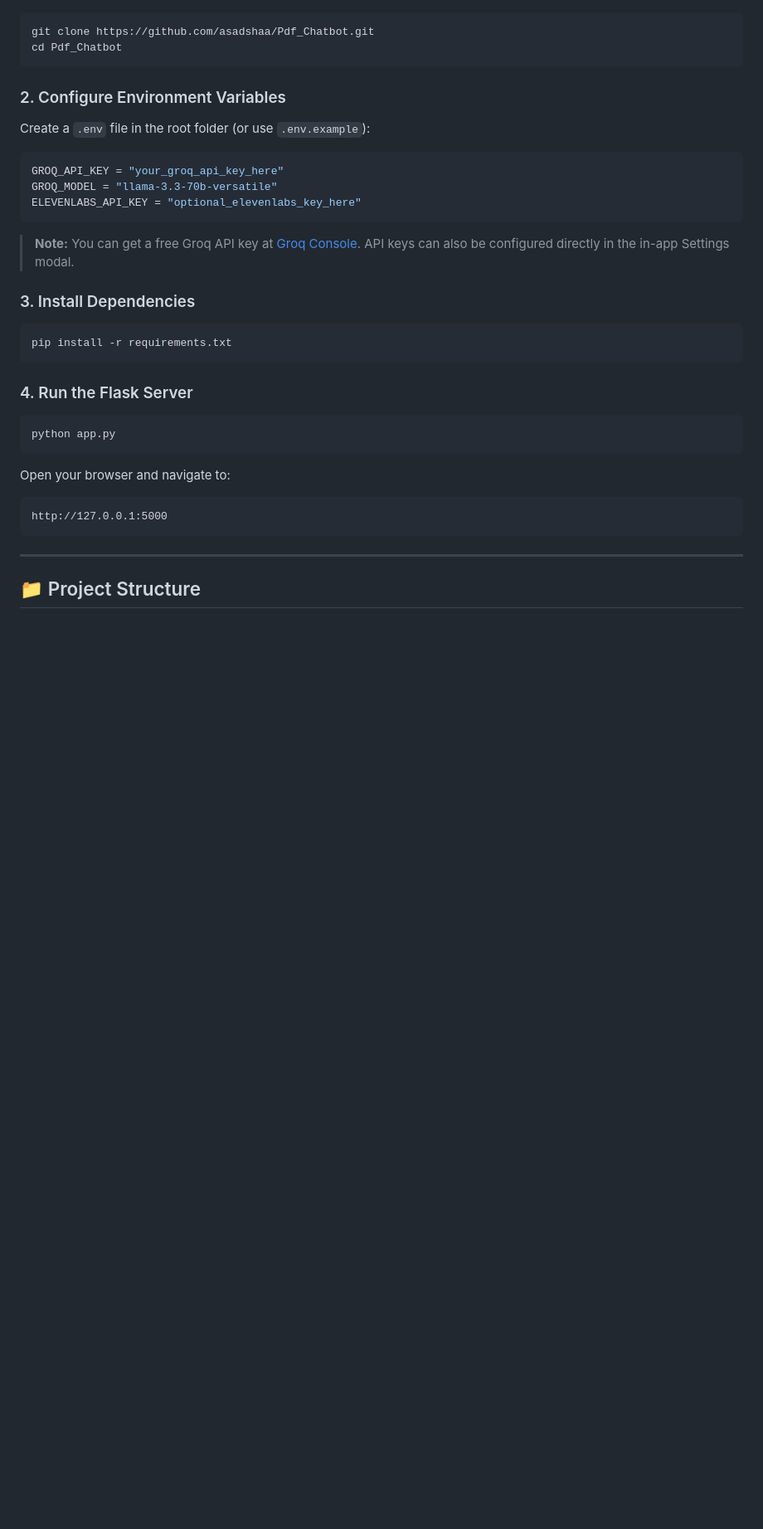
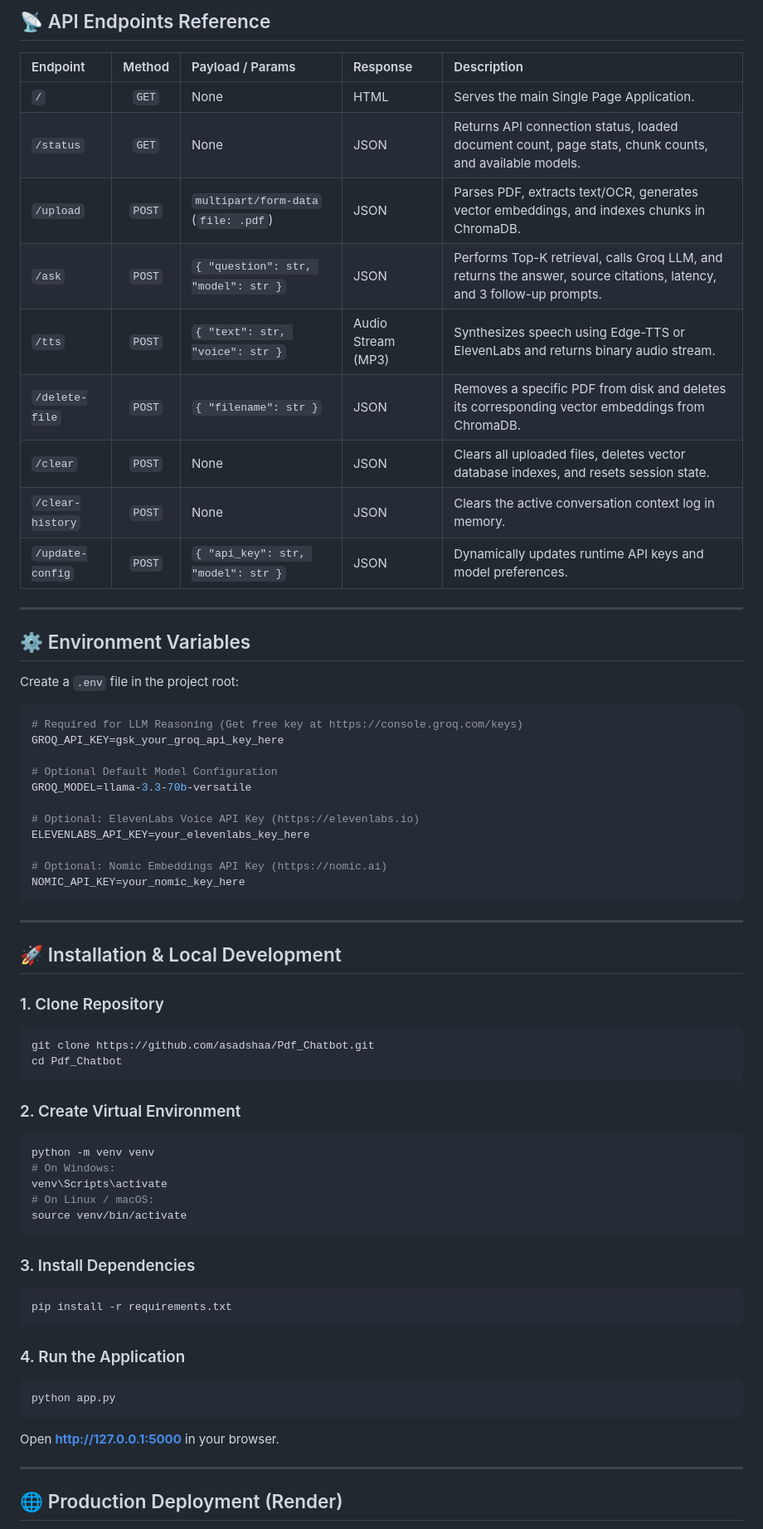
Before and after one commit to asadshaa/Pdf_Chatbot, a Markdown page: readme.md, the part around one of its changes. Shown at 83% size. Rendered like a GitHub page; blank space fills up the shorter version.

````diff
--- a/readme.md
+++ b/readme.md
@@ -43,35 +122,68 @@ CogniPDF allows users to upload multiple PDF documents simultaneously—includin
+## 📡 API Endpoints Reference
+
+| Endpoint | Method | Payload / Params | Response | Description |
+| :--- | :---: | :--- | :--- | :--- |
+| `/` | `GET` | None | HTML | Serves the main Single Page Application. |
+| `/status` | `GET` | None | JSON | Returns API connection status, loaded document count, page stats, chunk counts, and available models. |
+| `/upload` | `POST` | `multipart/form-data` (`file: .pdf`) | JSON | Parses PDF, extracts text/OCR, generates vector embeddings, and indexes chunks in ChromaDB. |
+| `/ask` | `POST` | `{ "question": str, "model": str }` | JSON | Performs Top-K retrieval, calls Groq LLM, and returns the answer, source citations, latency, and 3 follow-up prompts. |
+| `/tts` | `POST` | `{ "text": str, "voice": str }` | Audio Stream (MP3) | Synthesizes speech using Edge-TTS or ElevenLabs and returns binary audio stream. |
+| `/delete-file` | `POST` | `{ "filename": str }` | JSON | Removes a specific PDF from disk and deletes its corresponding vector embeddings from ChromaDB. |
+| `/clear` | `POST` | None | JSON | Clears all uploaded files, deletes vector database indexes, and resets session state. |
+| `/clear-history` | `POST` | None | JSON | Clears the active conversation context log in memory. |
+| `/update-config`| `POST` | `{ "api_key": str, "model": str }` | JSON | Dynamically updates runtime API keys and model preferences. |
+
+---
+
+## ⚙️ Environment Variables
+
+Create a `.env` file in the project root:
+
+```env
+# Required for LLM Reasoning (Get free key at https://console.groq.com/keys)
+GROQ_API_KEY=gsk_your_groq_api_key_here
+
+# Optional Default Model Configuration
+GROQ_MODEL=llama-3.3-70b-versatile
+
+# Optional: ElevenLabs Voice API Key (https://elevenlabs.io)
+ELEVENLABS_API_KEY=your_elevenlabs_key_here
+
+# Optional: Nomic Embeddings API Key (https://nomic.ai)
+NOMIC_API_KEY=your_nomic_key_here
+```
+
+---
+
+## 🚀 Installation & Local Development
+
+### 1. Clone Repository
 ```bash
 git clone https://github.com/asadshaa/Pdf_Chatbot.git
 cd Pdf_Chatbot
 ```
 
-### 2. Configure Environment Variables
-Create a `.env` file in the root folder (or use `.env.example`):
-
-```env
-GROQ_API_KEY = "your_groq_api_key_here"
-GROQ_MODEL = "llama-3.3-70b-versatile"
-ELEVENLABS_API_KEY = "optional_elevenlabs_key_here"
+### 2. Create Virtual Environment
+```bash
+python -m venv venv
+# On Windows:
+venv\Scripts\activate
+# On Linux / macOS:
+source venv/bin/activate
 ```
-
-> **Note:** You can get a free Groq API key at [Groq Console](https://console.groq.com/keys). API keys can also be configured directly in the in-app Settings modal.
 
 ### 3. Install Dependencies
 ```bash
 pip install -r requirements.txt
 ```
 
-### 4. Run the Flask Server
+### 4. Run the Application
 ```bash
 python app.py
 ```
-
-Open your browser and navigate to:
-```
-http://127.0.0.1:5000
-```
+Open **[http://127.0.0.1:5000](http://127.0.0.1:5000)** in your browser.
 
 ---
 
-## 📁 Project Structure
+## 🌐 Production Deployment (Render)
 
````
Also changed, not shown: other parts of readme.md (+119 -46 lines).
